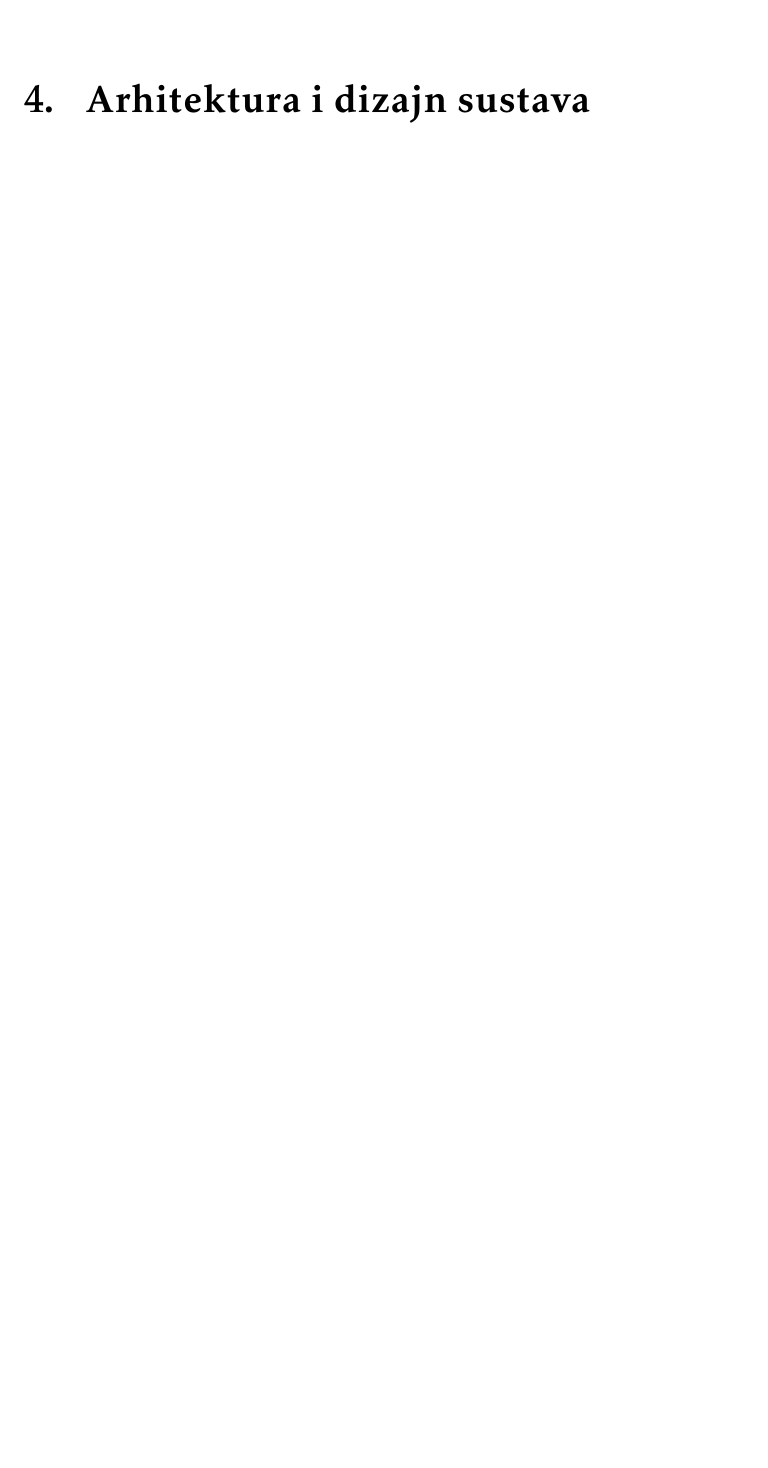
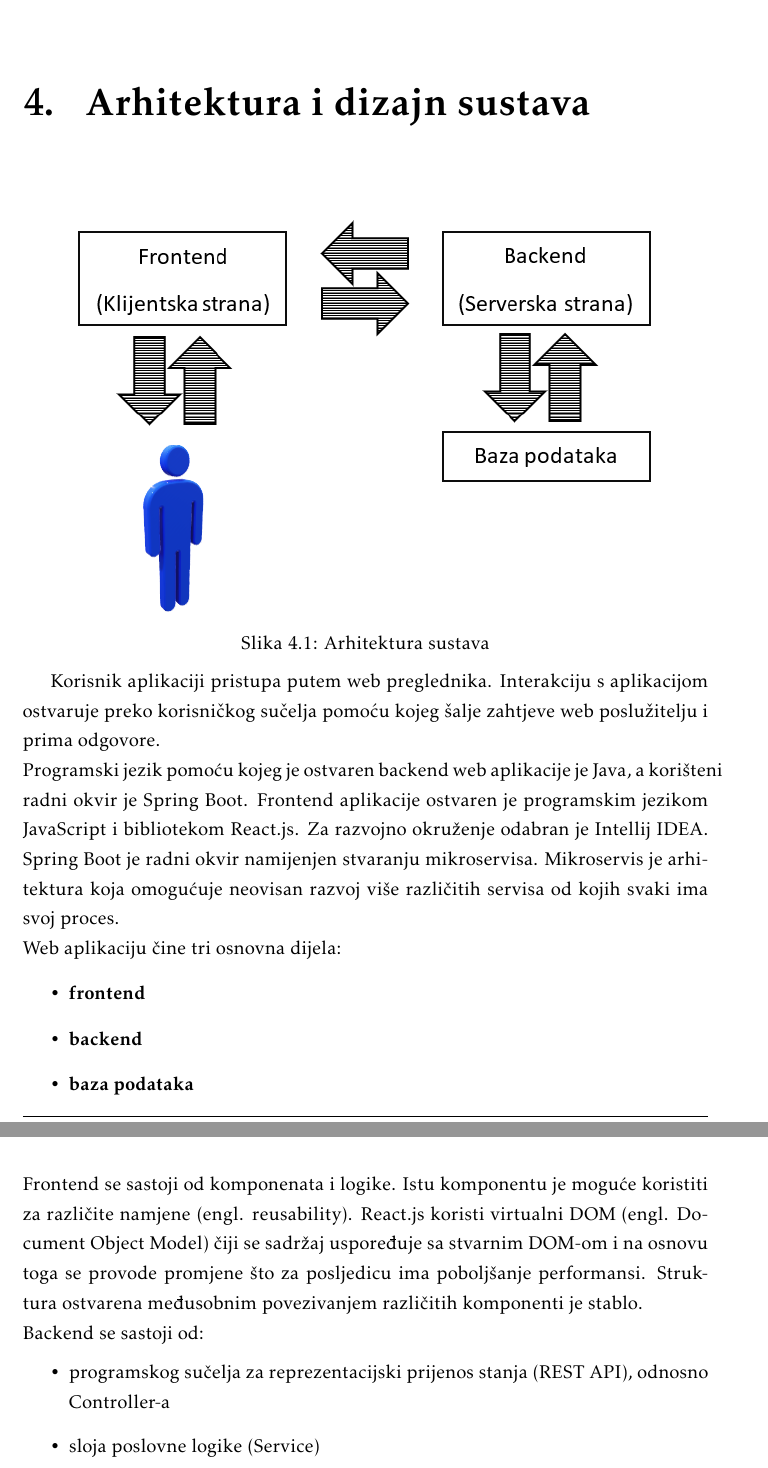
Before and after one commit to brancokas/pub-kviz, a LaTeX document (Dokumentacija/PROGI_ProjektnaDokumentacija.tex, which reads Dokumentacija/Arhitektura.tex): part of page 22 of 38 before the commit and two parts of pages 22 and 23 of 39 after it, the two joined at a grey line, cut so that both start at the same text, the shorter picture padded with empty space. Compiled offline with pdfLaTeX.

Commit message:
altered changes to Arhitektura.tex

```diff
--- a/Dokumentacija/Arhitektura.tex
+++ b/Dokumentacija/Arhitektura.tex
@@ -1 +1,23 @@
 \chapter{Arhitektura i dizajn sustava}
+
+    \begin{figure}[!h]
+		\centering
+		\includegraphics[width=13cm]{slike/arhitektura.PNG}
+		\caption{Arhitektura sustava}
+		\label{fig:arhitektura}
+	\end{figure}
+
+	Korisnik aplikaciji pristupa putem web preglednika. Interakciju s aplikacijom ostvaruje preko korisničkog sučelja pomoću kojeg šalje zahtjeve web poslužitelju i prima odgovore.\\
+Programski jezik pomoću kojeg je ostvaren backend web aplikacije je Java, a korišteni radni okvir je Spring Boot. Frontend aplikacije ostvaren je programskim jezikom JavaScript i bibliotekom React.js. Za razvojno okruženje odabran je Intellij IDEA. Spring Boot je radni okvir namijenjen stvaranju mikroservisa. Mikroservis je arhitektura koja omogućuje neovisan razvoj više različitih servisa od kojih svaki ima svoj proces.\\
+Web aplikaciju čine tri osnovna dijela:
+	\begin{itemize}
+		\item 	\textbf{frontend}
+		\item 	\textbf{backend}
+		\item 	\textbf{baza podataka }
+	\end{itemize}
+Frontend se sastoji od komponenata i logike. Istu komponentu je moguće koristiti za različite namjene (engl. reusability). React.js koristi virtualni DOM (engl. Document Object Model) čiji se sadržaj uspoređuje sa stvarnim DOM-om i na osnovu toga se provode promjene što za posljedicu ima poboljšanje performansi. Struktura ostvarena međusobnim povezivanjem različitih komponenti je stablo.\\
+Backend se sastoji od:
+\begin{itemize}
+		\item 	programskog sučelja za reprezentacijski prijenos stanja (REST API), odnosno Controller-a
+		\item 	sloja poslovne logike (Service)
+		\item 	sloja za pristup bazi podataka (Repository)
```
Also changed, not shown: Dokumentacija/PROGI_ProjektnaDokumentacija.pdf, Dokumentacija/Arhitektura.tex (7 more changed lines), 10 other files.
